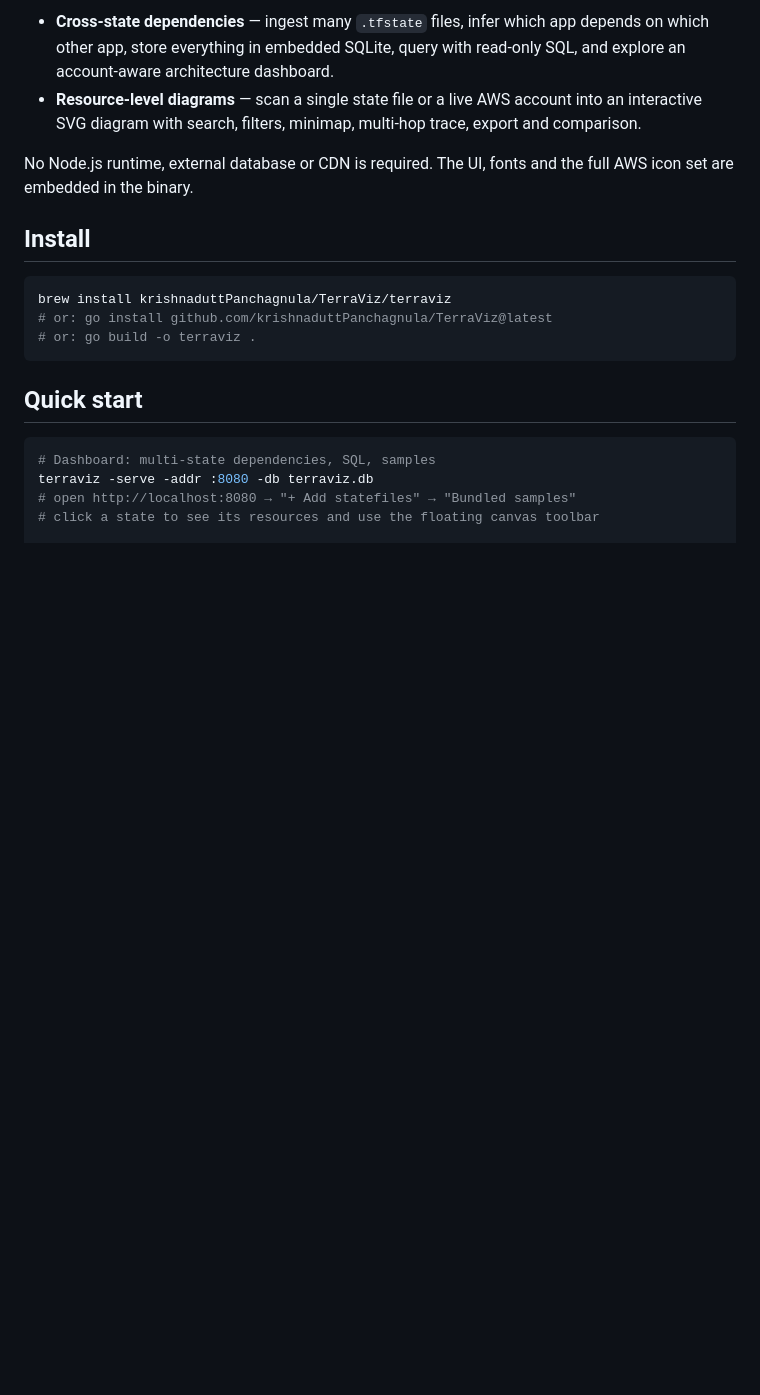
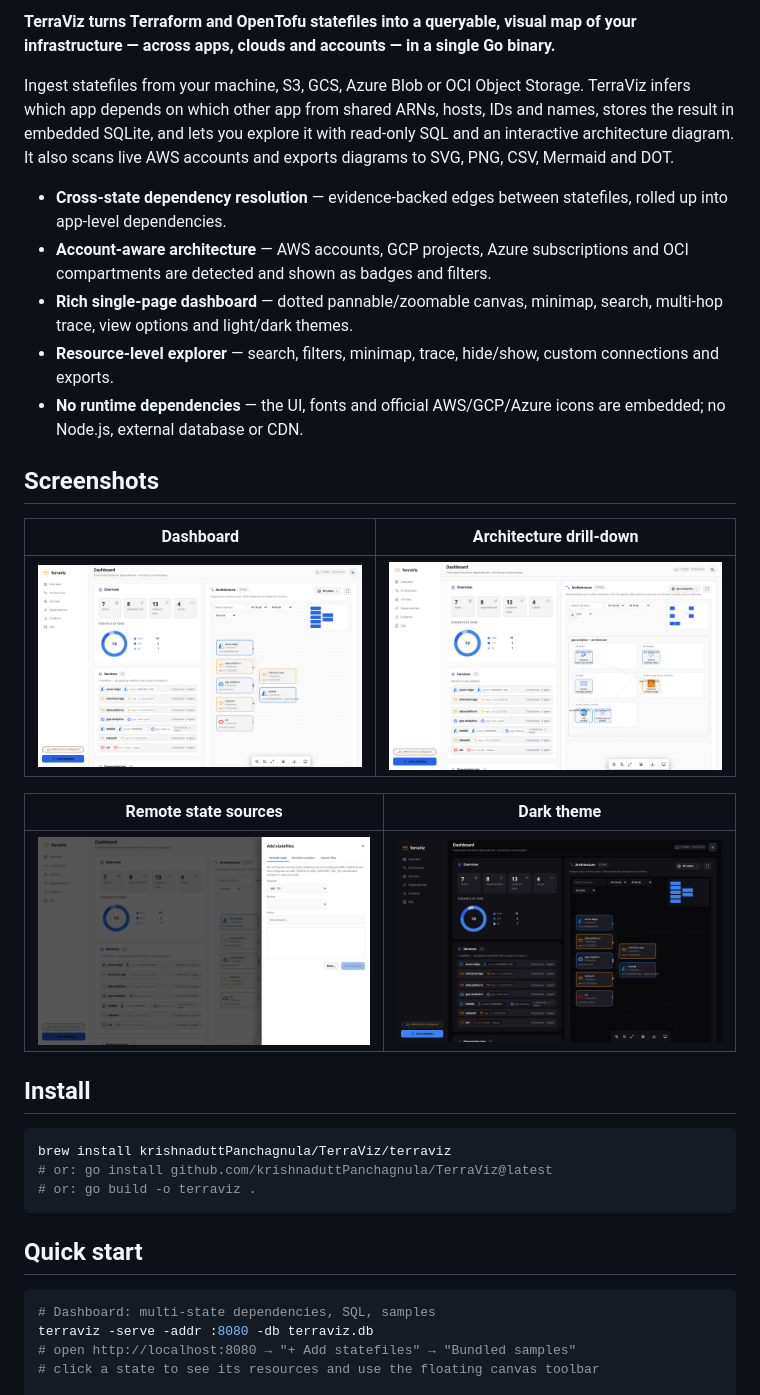
Before and after one commit to krishnaduttPanchagnula/TerraViz, a Markdown page: README.md, the part around one of its changes. Rendered like a GitHub page; pictures changed too: docs/screenshots/architecture.png (added), docs/screenshots/dark-theme.png (added), docs/screenshots/dashboard.png (added); blank space fills up the shorter version.

Commit message:
Improve README and add product screenshots

```diff
--- a/README.md
+++ b/README.md
@@ -4,13 +6,35 @@ One Go binary for Terraform infrastructure visibility:
 
-- **Cross-state dependencies** — ingest many `.tfstate` files, infer which app
-  depends on which other app, store everything in embedded SQLite, query with
-  read-only SQL, and explore an account-aware architecture dashboard.
-- **Resource-level diagrams** — scan a single state file or a live AWS account
-  into an interactive SVG diagram with search, filters, minimap, multi-hop
-  trace, export and comparison.
+**TerraViz turns Terraform and OpenTofu statefiles into a queryable, visual map
+of your infrastructure — across apps, clouds and accounts — in a single Go
+binary.**
 
-No Node.js runtime, external database or CDN is required. The UI, fonts and
-the full AWS icon set are embedded in the binary.
+Ingest statefiles from your machine, S3, GCS, Azure Blob or OCI Object Storage.
+TerraViz infers which app depends on which other app from shared ARNs, hosts,
+IDs and names, stores the result in embedded SQLite, and lets you explore it
+with read-only SQL and an interactive architecture diagram. It also scans live
+AWS accounts and exports diagrams to SVG, PNG, CSV, Mermaid and DOT.
+
+- **Cross-state dependency resolution** — evidence-backed edges between
+  statefiles, rolled up into app-level dependencies.
+- **Account-aware architecture** — AWS accounts, GCP projects, Azure
+  subscriptions and OCI compartments are detected and shown as badges and
+  filters.
+- **Rich single-page dashboard** — dotted pannable/zoomable canvas, minimap,
+  search, multi-hop trace, view options and light/dark themes.
+- **Resource-level explorer** — search, filters, minimap, trace, hide/show,
+  custom connections and exports.
+- **No runtime dependencies** — the UI, fonts and official AWS/GCP/Azure icons
+  are embedded; no Node.js, external database or CDN.
+
+## Screenshots
+
+| Dashboard | Architecture drill-down |
+|-----------|-------------------------|
+| ![TerraViz dashboard showing cross-state dependencies and services](docs/screenshots/dashboard.png) | ![Architecture diagram with official provider icons](docs/screenshots/architecture.png) |
+
+| Remote state sources | Dark theme |
+|----------------------|------------|
+| ![Remote state browser for AWS, GCP, Azure and OCI](docs/screenshots/remote-state.png) | ![TerraViz dashboard in dark theme](docs/screenshots/dark-theme.png) |
 
 ## Install
 
```
Also changed, not shown: other parts of README.md (+3 -1 lines).
